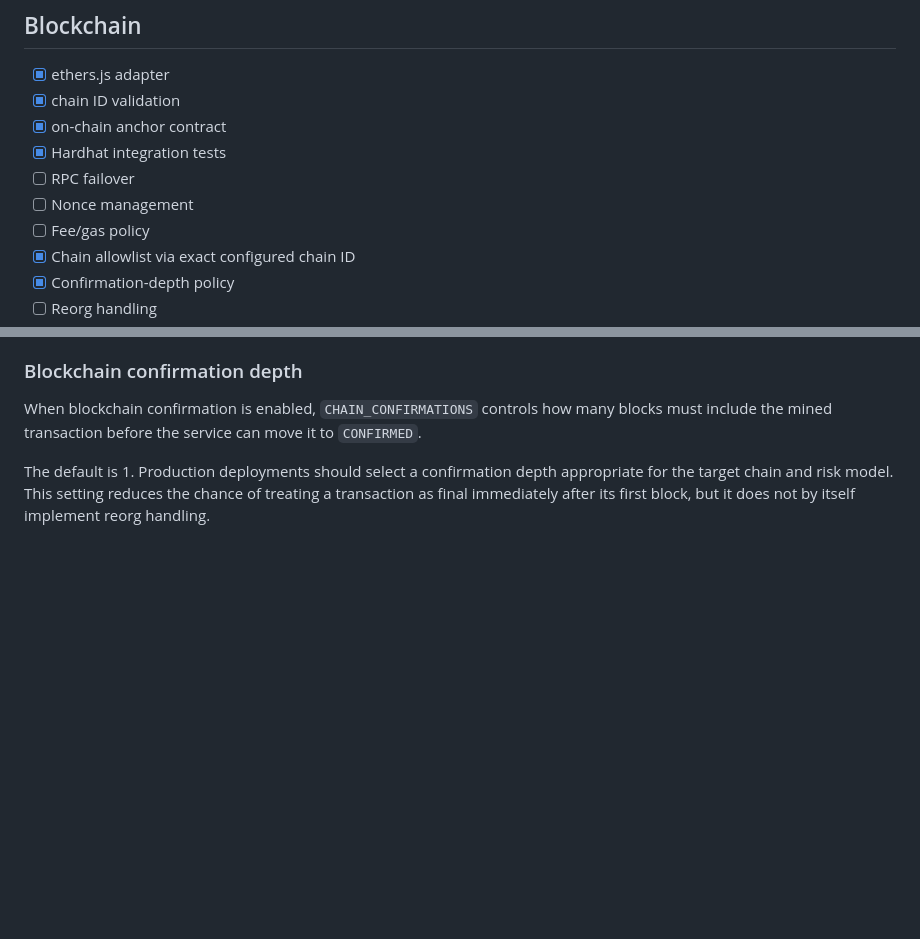
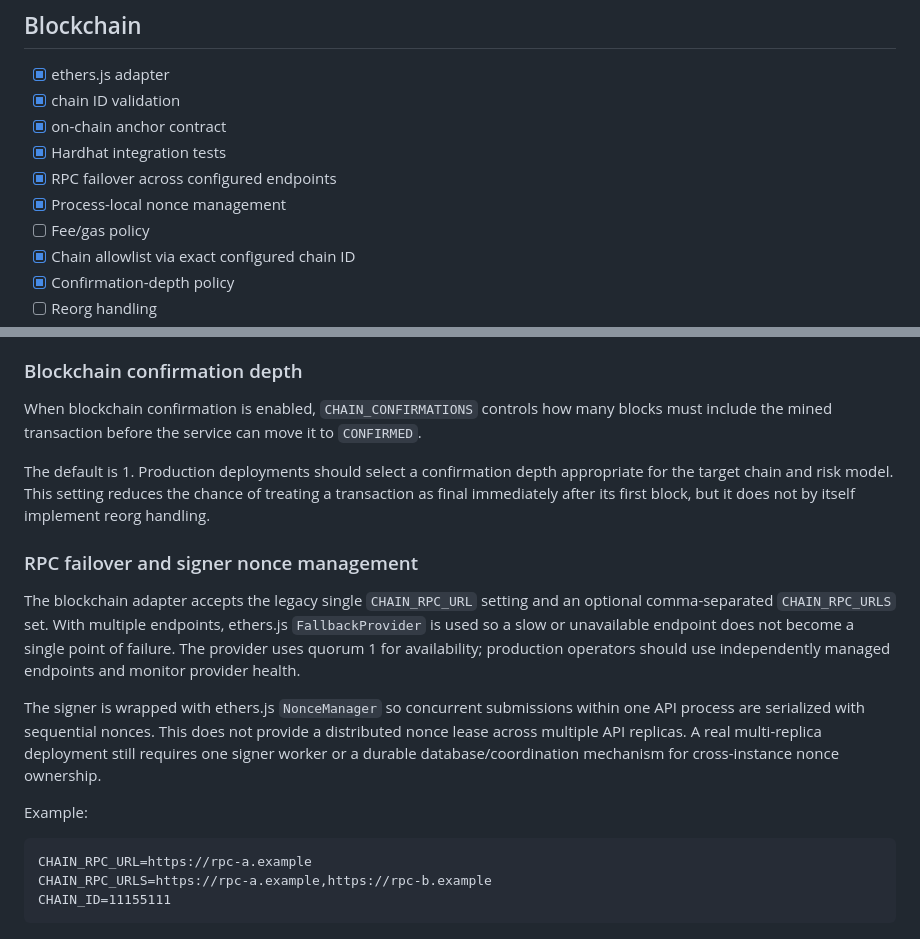
Before and after one commit to Aayush09900/Blockchain-transcation-service-lab, a Markdown page: docs/OPERATIONS.md, 2 parts joined by grey strips. GitHub-like rendering; blank space fills up the shorter version.

Commit message:
Document RPC failover and nonce management

````diff
--- a/docs/OPERATIONS.md
+++ b/docs/OPERATIONS.md
@@ -39,8 +39,8 @@
 - [x] chain ID validation
 - [x] on-chain anchor contract
 - [x] Hardhat integration tests
-- [ ] RPC failover
-- [ ] Nonce management
+- [x] RPC failover across configured endpoints
+- [x] Process-local nonce management
 - [ ] Fee/gas policy
 - [x] Chain allowlist via exact configured chain ID
 - [x] Confirmation-depth policy
@@ -113,3 +113,18 @@ For databases created before the lease columns existed, apply `db/mysql/002_outb
 When blockchain confirmation is enabled, `CHAIN_CONFIRMATIONS` controls how many blocks must include the mined transaction before the service can move it to `CONFIRMED`.
 
 The default is 1. Production deployments should select a confirmation depth appropriate for the target chain and risk model. This setting reduces the chance of treating a transaction as final immediately after its first block, but it does not by itself implement reorg handling.
+
+
+### RPC failover and signer nonce management
+
+The blockchain adapter accepts the legacy single `CHAIN_RPC_URL` setting and an optional comma-separated `CHAIN_RPC_URLS` set. With multiple endpoints, ethers.js `FallbackProvider` is used so a slow or unavailable endpoint does not become a single point of failure. The provider uses quorum 1 for availability; production operators should use independently managed endpoints and monitor provider health.
+
+The signer is wrapped with ethers.js `NonceManager` so concurrent submissions within one API process are serialized with sequential nonces. This does not provide a distributed nonce lease across multiple API replicas. A real multi-replica deployment still requires one signer worker or a durable database/coordination mechanism for cross-instance nonce ownership.
+
+Example:
+
+```text
+CHAIN_RPC_URL=https://rpc-a.example
+CHAIN_RPC_URLS=https://rpc-a.example,https://rpc-b.example
+CHAIN_ID=11155111
+```
````
